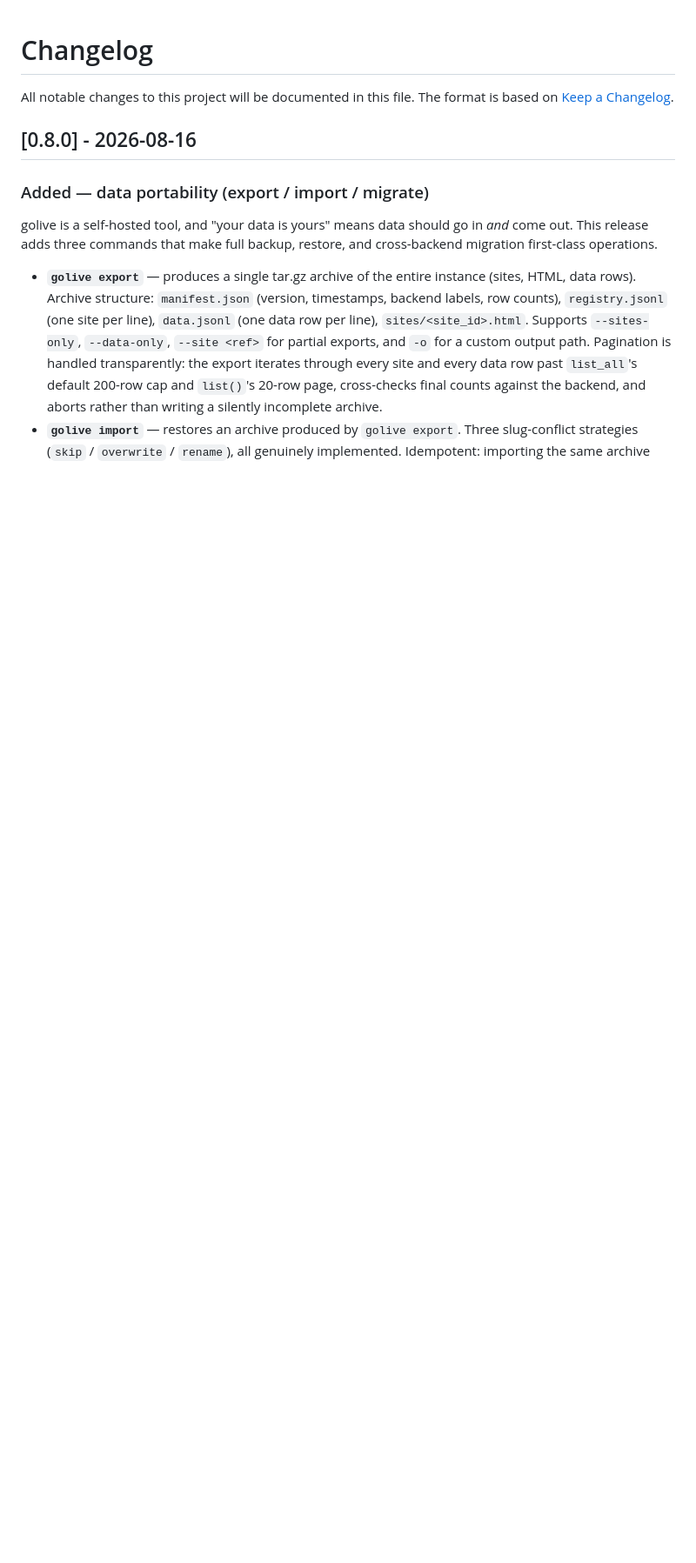
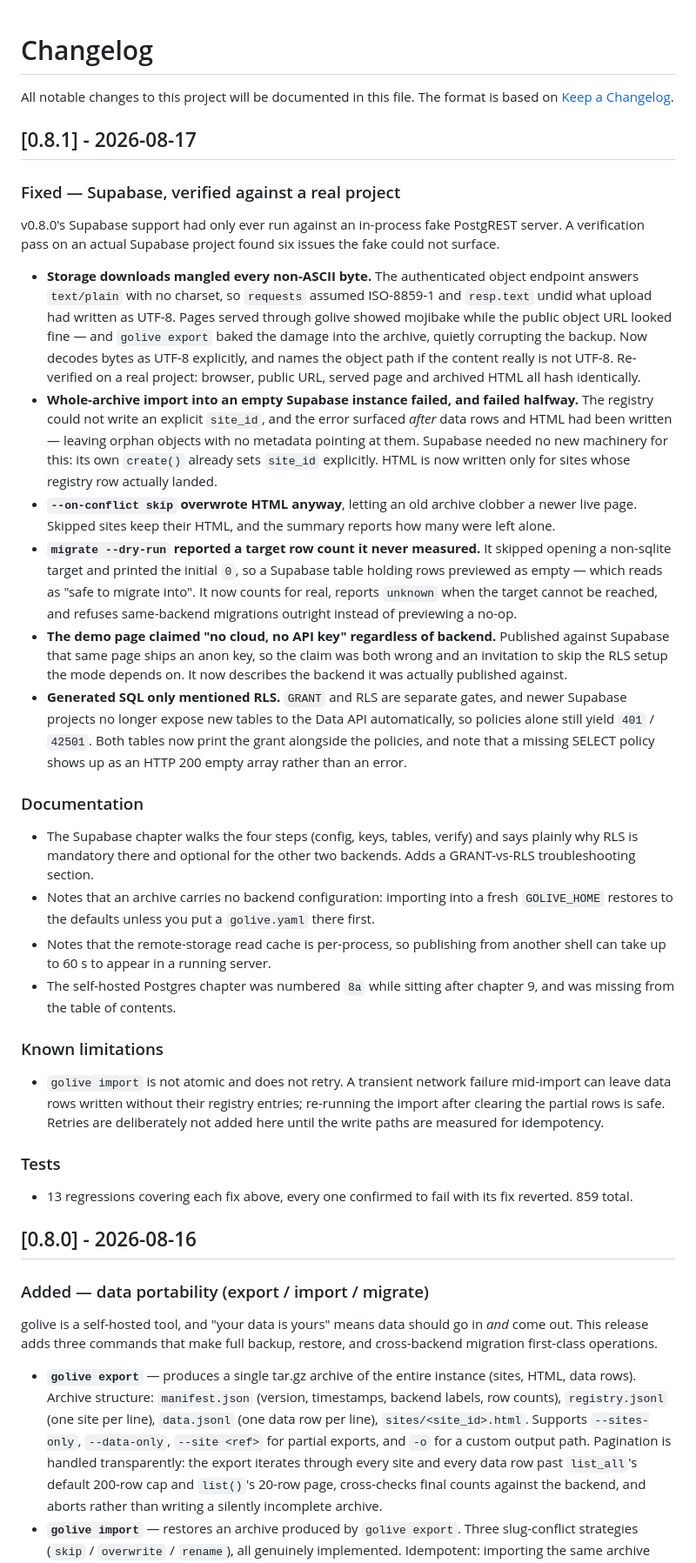
Before and after one commit to Songhonglei/html-golive, a Markdown page: CHANGELOG.md, the part around the change. Shown at 87% size. GitHub-like rendering; blank space fills up the shorter version.

Commit message:
release: 0.8.1 — Supabase verified on a real project

```diff
--- a/CHANGELOG.md
+++ b/CHANGELOG.md
@@ -2,6 +2,71 @@
 
 All notable changes to this project will be documented in this file.
 The format is based on [Keep a Changelog](https://keepachangelog.com/en/1.1.0/).
+
+## [0.8.1] - 2026-08-17
+
+### Fixed — Supabase, verified against a real project
+
+v0.8.0's Supabase support had only ever run against an in-process fake
+PostgREST server. A verification pass on an actual Supabase project found
+six issues the fake could not surface.
+
+- **Storage downloads mangled every non-ASCII byte.** The authenticated
+  object endpoint answers `text/plain` with no charset, so `requests`
+  assumed ISO-8859-1 and `resp.text` undid what upload had written as
+  UTF-8. Pages served through golive showed mojibake while the public
+  object URL looked fine — and `golive export` baked the damage into the
+  archive, quietly corrupting the backup. Now decodes bytes as UTF-8
+  explicitly, and names the object path if the content really is not UTF-8.
+  Re-verified on a real project: browser, public URL, served page and
+  archived HTML all hash identically.
+- **Whole-archive import into an empty Supabase instance failed, and failed
+  halfway.** The registry could not write an explicit `site_id`, and the
+  error surfaced *after* data rows and HTML had been written — leaving
+  orphan objects with no metadata pointing at them. Supabase needed no new
+  machinery for this: its own `create()` already sets `site_id` explicitly.
+  HTML is now written only for sites whose registry row actually landed.
+- **`--on-conflict skip` overwrote HTML anyway**, letting an old archive
+  clobber a newer live page. Skipped sites keep their HTML, and the summary
+  reports how many were left alone.
+- **`migrate --dry-run` reported a target row count it never measured.** It
+  skipped opening a non-sqlite target and printed the initial `0`, so a
+  Supabase table holding rows previewed as empty — which reads as "safe to
+  migrate into". It now counts for real, reports `unknown` when the target
+  cannot be reached, and refuses same-backend migrations outright instead of
+  previewing a no-op.
+- **The demo page claimed "no cloud, no API key" regardless of backend.**
+  Published against Supabase that same page ships an anon key, so the claim
+  was both wrong and an invitation to skip the RLS setup the mode depends
+  on. It now describes the backend it was actually published against.
+- **Generated SQL only mentioned RLS.** `GRANT` and RLS are separate gates,
+  and newer Supabase projects no longer expose new tables to the Data API
+  automatically, so policies alone still yield `401` / `42501`. Both tables
+  now print the grant alongside the policies, and note that a missing
+  SELECT policy shows up as an HTTP 200 empty array rather than an error.
+
+### Documentation
+- The Supabase chapter walks the four steps (config, keys, tables, verify)
+  and says plainly why RLS is mandatory there and optional for the other
+  two backends. Adds a GRANT-vs-RLS troubleshooting section.
+- Notes that an archive carries no backend configuration: importing into a
+  fresh `GOLIVE_HOME` restores to the defaults unless you put a
+  `golive.yaml` there first.
+- Notes that the remote-storage read cache is per-process, so publishing
+  from another shell can take up to 60 s to appear in a running server.
+- The self-hosted Postgres chapter was numbered `8a` while sitting after
+  chapter 9, and was missing from the table of contents.
+
+### Known limitations
+- `golive import` is not atomic and does not retry. A transient network
+  failure mid-import can leave data rows written without their registry
+  entries; re-running the import after clearing the partial rows is safe.
+  Retries are deliberately not added here until the write paths are
+  measured for idempotency.
+
+### Tests
+- 13 regressions covering each fix above, every one confirmed to fail with
+  its fix reverted. 859 total.
 
 ## [0.8.0] - 2026-08-16
 
```
